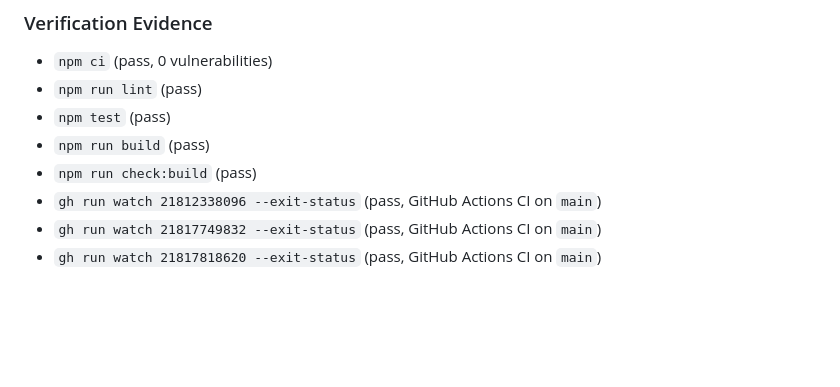
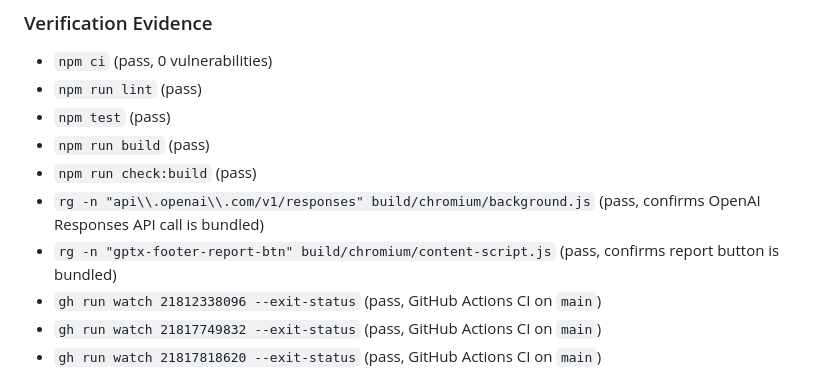
Before and after one commit to sarveshkapre/gptx, a Markdown page: PROJECT_MEMORY.md, the part around the change. GitHub-like rendering; blank space fills up the shorter version.

Commit message:
docs: record build smoke greps

```diff
--- a/PROJECT_MEMORY.md
+++ b/PROJECT_MEMORY.md
@@ -104,6 +104,8 @@ This file captures decisions, evidence, and follow-ups from maintenance cycles.
 - `npm test` (pass)
 - `npm run build` (pass)
 - `npm run check:build` (pass)
+- `rg -n "api\\.openai\\.com/v1/responses" build/chromium/background.js` (pass, confirms OpenAI Responses API call is bundled)
+- `rg -n "gptx-footer-report-btn" build/chromium/content-script.js` (pass, confirms report button is bundled)
 - `gh run watch 21812338096 --exit-status` (pass, GitHub Actions CI on `main`)
 - `gh run watch 21817749832 --exit-status` (pass, GitHub Actions CI on `main`)
 - `gh run watch 21817818620 --exit-status` (pass, GitHub Actions CI on `main`)
```
